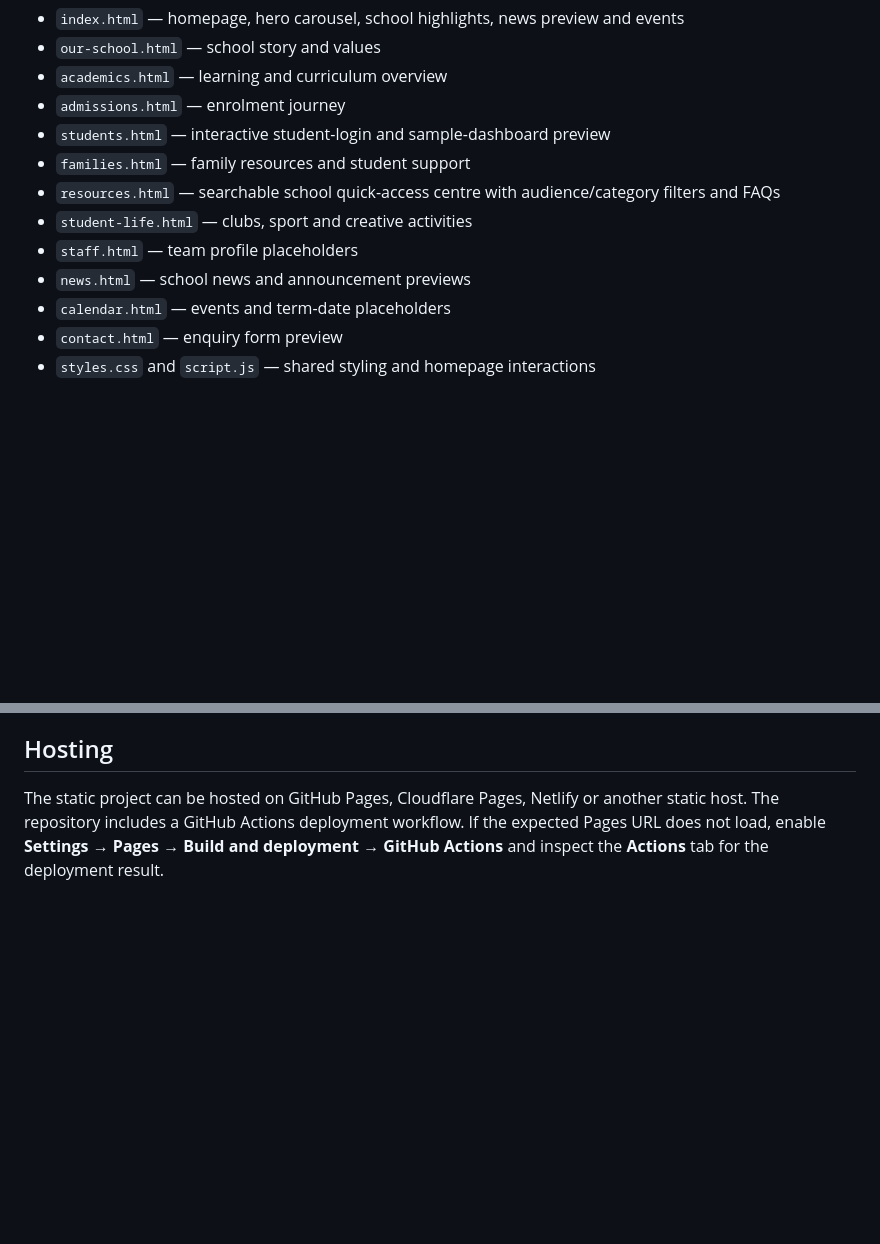
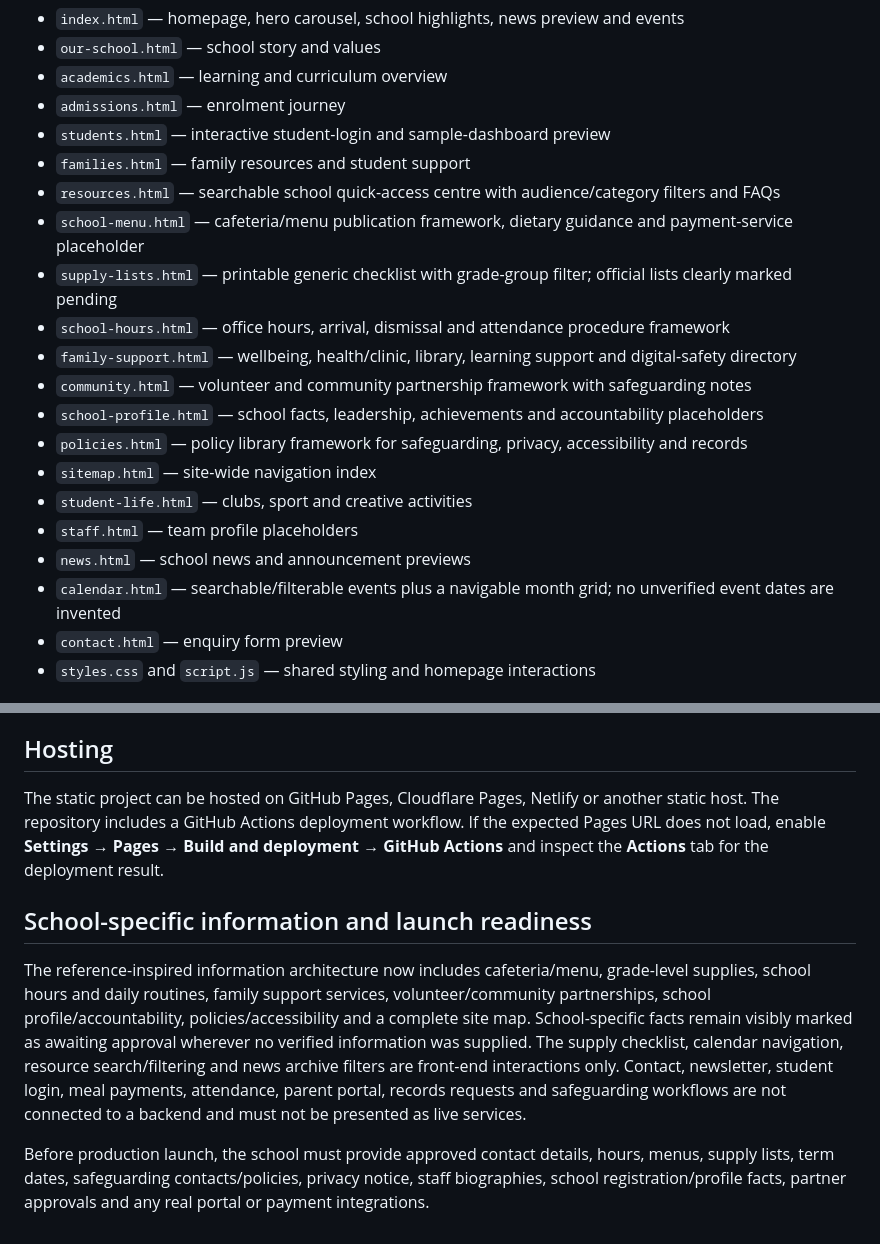
Before and after one commit to BLESSTech-X/brainsmart-school, a Markdown page: README.md, 2 parts joined by grey strips. Drawn GitHub-style; blank space fills up the shorter version.

Commit message:
Document new school service pages and launch-readiness boundaries

```diff
--- a/README.md
+++ b/README.md
@@ -11,10 +11,18 @@ A responsive, mobile-first school website concept using a distinctive black, whi
 - `students.html` — interactive student-login and sample-dashboard preview
 - `families.html` — family resources and student support
 - `resources.html` — searchable school quick-access centre with audience/category filters and FAQs
+- `school-menu.html` — cafeteria/menu publication framework, dietary guidance and payment-service placeholder
+- `supply-lists.html` — printable generic checklist with grade-group filter; official lists clearly marked pending
+- `school-hours.html` — office hours, arrival, dismissal and attendance procedure framework
+- `family-support.html` — wellbeing, health/clinic, library, learning support and digital-safety directory
+- `community.html` — volunteer and community partnership framework with safeguarding notes
+- `school-profile.html` — school facts, leadership, achievements and accountability placeholders
+- `policies.html` — policy library framework for safeguarding, privacy, accessibility and records
+- `sitemap.html` — site-wide navigation index
 - `student-life.html` — clubs, sport and creative activities
 - `staff.html` — team profile placeholders
 - `news.html` — school news and announcement previews
-- `calendar.html` — events and term-date placeholders
+- `calendar.html` — searchable/filterable events plus a navigable month grid; no unverified event dates are invented
 - `contact.html` — enquiry form preview
 - `styles.css` and `script.js` — shared styling and homepage interactions
 
@@ -48,3 +56,10 @@ Replace sample photography and placeholder announcements with school-approved ma
 ## Hosting
 
 The static project can be hosted on GitHub Pages, Cloudflare Pages, Netlify or another static host. The repository includes a GitHub Actions deployment workflow. If the expected Pages URL does not load, enable **Settings → Pages → Build and deployment → GitHub Actions** and inspect the **Actions** tab for the deployment result.
+
+
+## School-specific information and launch readiness
+
+The reference-inspired information architecture now includes cafeteria/menu, grade-level supplies, school hours and daily routines, family support services, volunteer/community partnerships, school profile/accountability, policies/accessibility and a complete site map. School-specific facts remain visibly marked as awaiting approval wherever no verified information was supplied. The supply checklist, calendar navigation, resource search/filtering and news archive filters are front-end interactions only. Contact, newsletter, student login, meal payments, attendance, parent portal, records requests and safeguarding workflows are not connected to a backend and must not be presented as live services.
+
+Before production launch, the school must provide approved contact details, hours, menus, supply lists, term dates, safeguarding contacts/policies, privacy notice, staff biographies, school registration/profile facts, partner approvals and any real portal or payment integrations.
```
